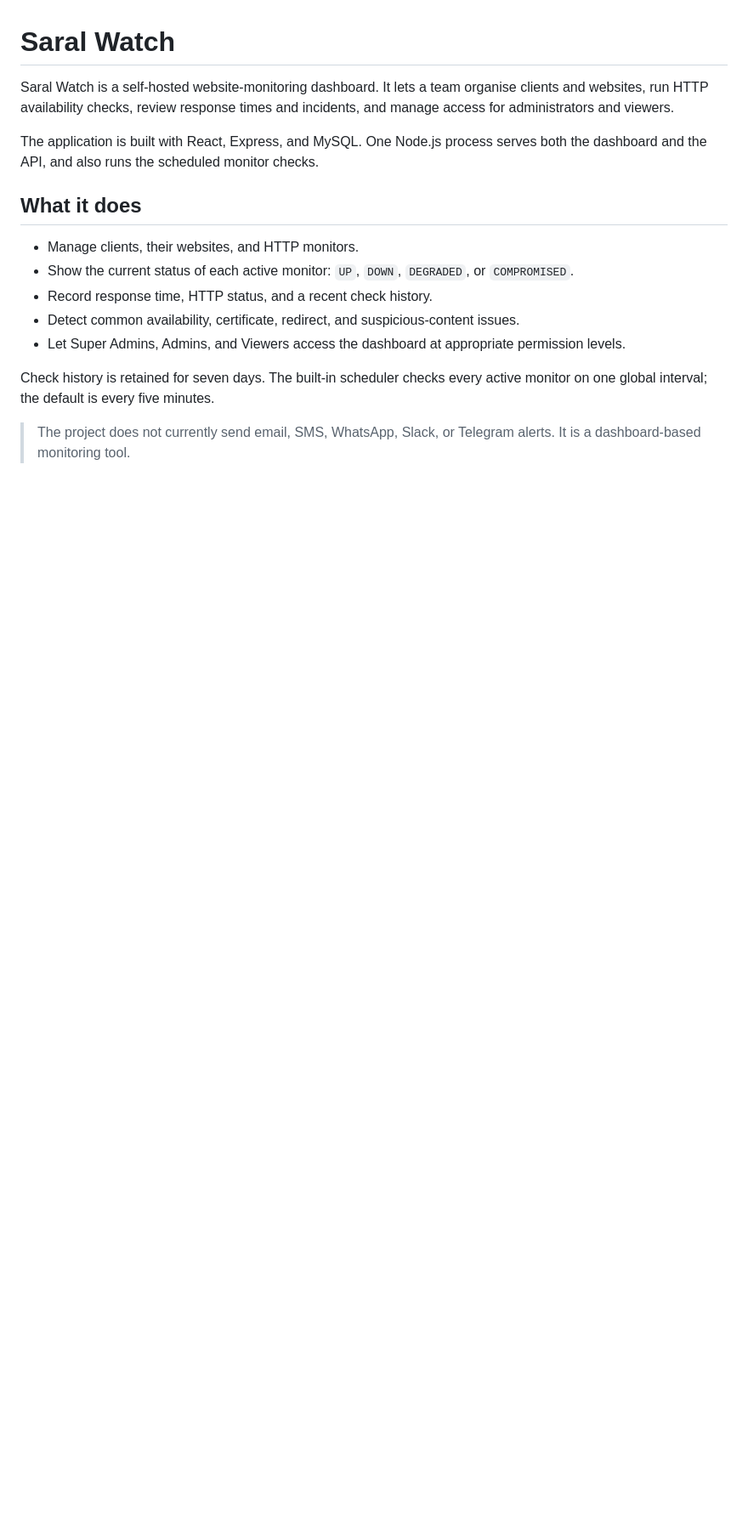
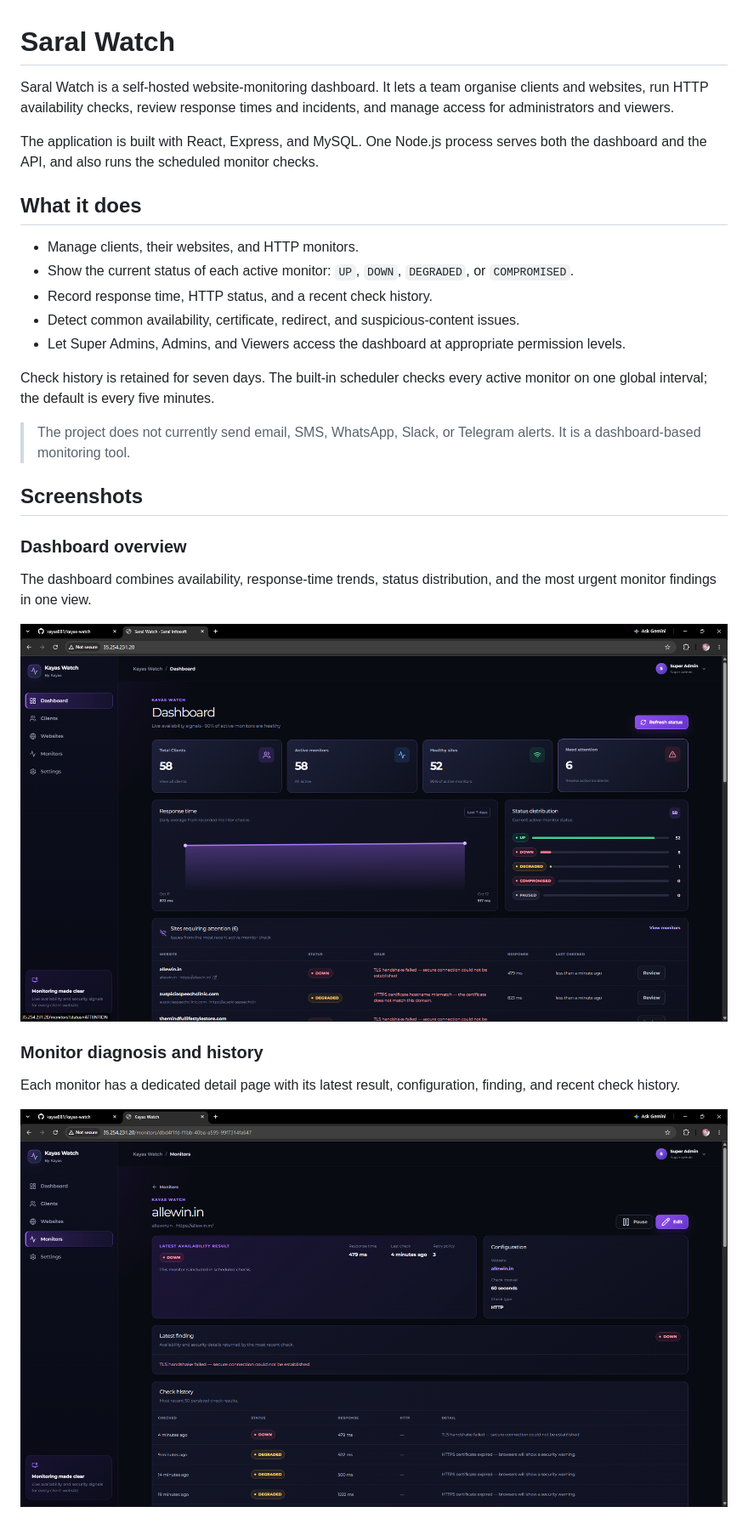
Before and after one commit to kayas881/kayas-watch, a Markdown page: README.md, the part around one of its changes. Shown at 85% size. Rendered like a GitHub page; pictures changed too: screenshots/Dashboard.png (added), screenshots/Monitors.png (added); blank space fills up the shorter version.

Commit message:
docs: showcase dashboard screenshots

```diff
--- a/README.md
+++ b/README.md
@@ -15,3 +15,18 @@ The application is built with React, Express, and MySQL. One Node.js process ser
 Check history is retained for seven days. The built-in scheduler checks every active monitor on one global interval; the default is every five minutes.
 
 > The project does not currently send email, SMS, WhatsApp, Slack, or Telegram alerts. It is a dashboard-based monitoring tool.
+
+## Screenshots
+
+### Dashboard overview
+
+The dashboard combines availability, response-time trends, status distribution, and the most urgent monitor findings in one view.
+
+![Saral Watch dashboard showing monitor health and sites requiring attention](screenshots/Dashboard.png)
+
+### Monitor diagnosis and history
+
+Each monitor has a dedicated detail page with its latest result, configuration, finding, and recent check history.
+
+![Saral Watch monitor detail page showing a TLS failure and recent history](screenshots/Monitors.png)
+
```
Also changed, not shown: other parts of README.md (+6 -0 lines), screenshots/Websites.png (added).
